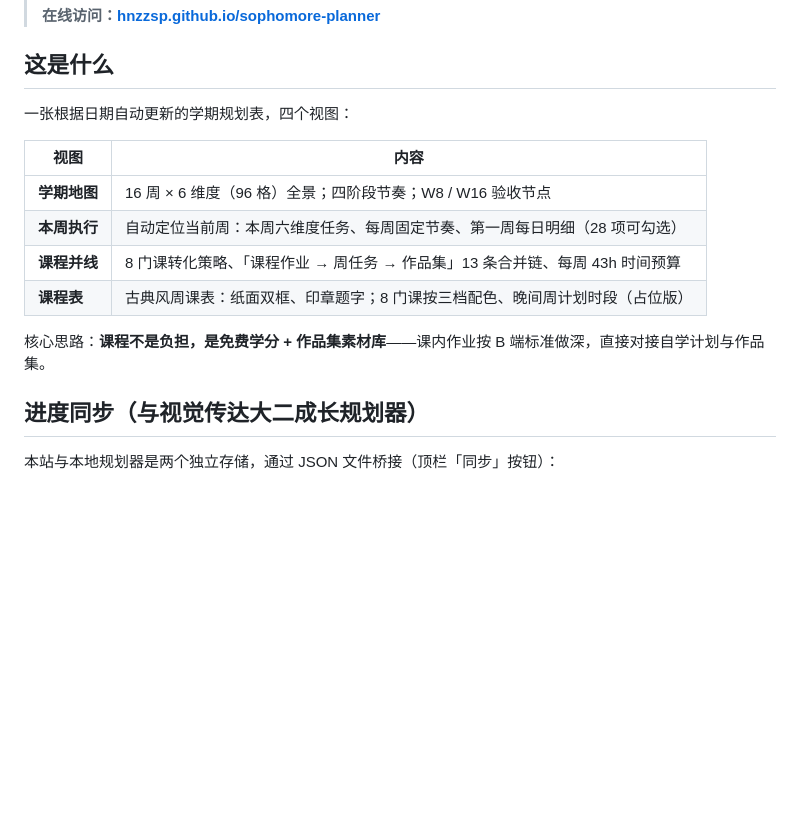
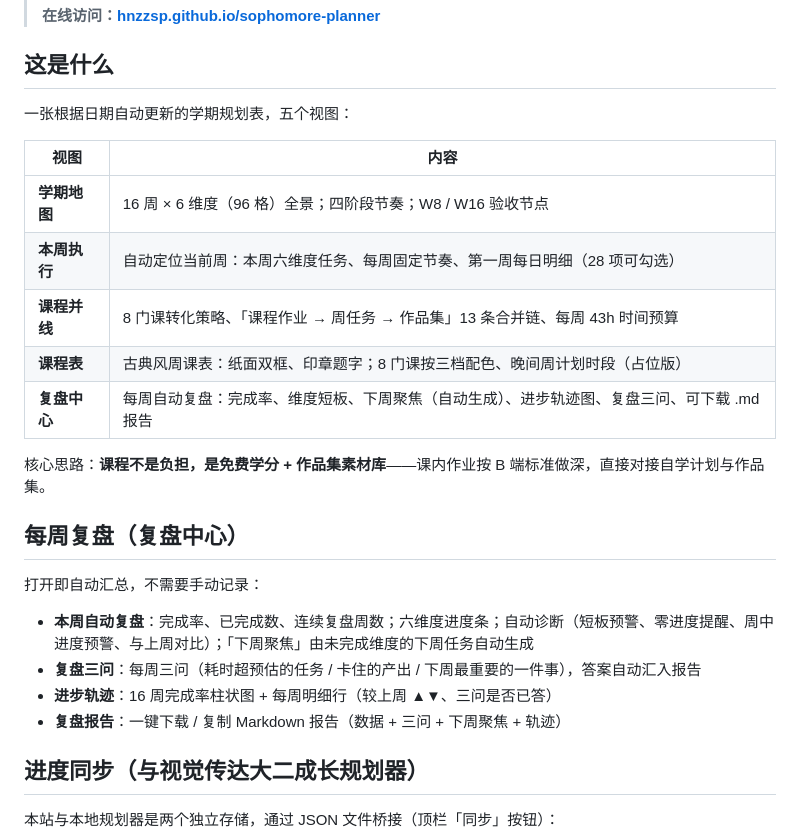
Before and after one commit to hnzzsp/sophomore-planner, a Markdown page: README.md, the part around the change. GitHub-like rendering; blank space fills up the shorter version.

Commit message:
feat: review hub with auto weekly retro, insights, trend and md report

```diff
--- a/README.md
+++ b/README.md
@@ -6,7 +6,7 @@
 
 ## 这是什么
 
-一张根据日期自动更新的学期规划表，四个视图：
+一张根据日期自动更新的学期规划表，五个视图：
 
 | 视图 | 内容 |
 |---|---|
@@ -14,8 +14,18 @@
 | **本周执行** | 自动定位当前周：本周六维度任务、每周固定节奏、第一周每日明细（28 项可勾选） |
 | **课程并线** | 8 门课转化策略、「课程作业 → 周任务 → 作品集」13 条合并链、每周 43h 时间预算 |
 | **课程表** | 古典风周课表：纸面双框、印章题字；8 门课按三档配色、晚间周计划时段（占位版） |
+| **复盘中心** | 每周自动复盘：完成率、维度短板、下周聚焦（自动生成）、进步轨迹图、复盘三问、可下载 .md 报告 |
 
 核心思路：**课程不是负担，是免费学分 + 作品集素材库**——课内作业按 B 端标准做深，直接对接自学计划与作品集。
+
+## 每周复盘（复盘中心）
+
+打开即自动汇总，不需要手动记录：
+
+- **本周自动复盘**：完成率、已完成数、连续复盘周数；六维度进度条；自动诊断（短板预警、零进度提醒、周中进度预警、与上周对比）；「下周聚焦」由未完成维度的下周任务自动生成
+- **复盘三问**：每周三问（耗时超预估的任务 / 卡住的产出 / 下周最重要的一件事），答案自动汇入报告
+- **进步轨迹**：16 周完成率柱状图 + 每周明细行（较上周 ▲▼、三问是否已答）
+- **复盘报告**：一键下载 / 复制 Markdown 报告（数据 + 三问 + 下周聚焦 + 轨迹）
 
 ## 进度同步（与视觉传达大二成长规划器）
 
```
